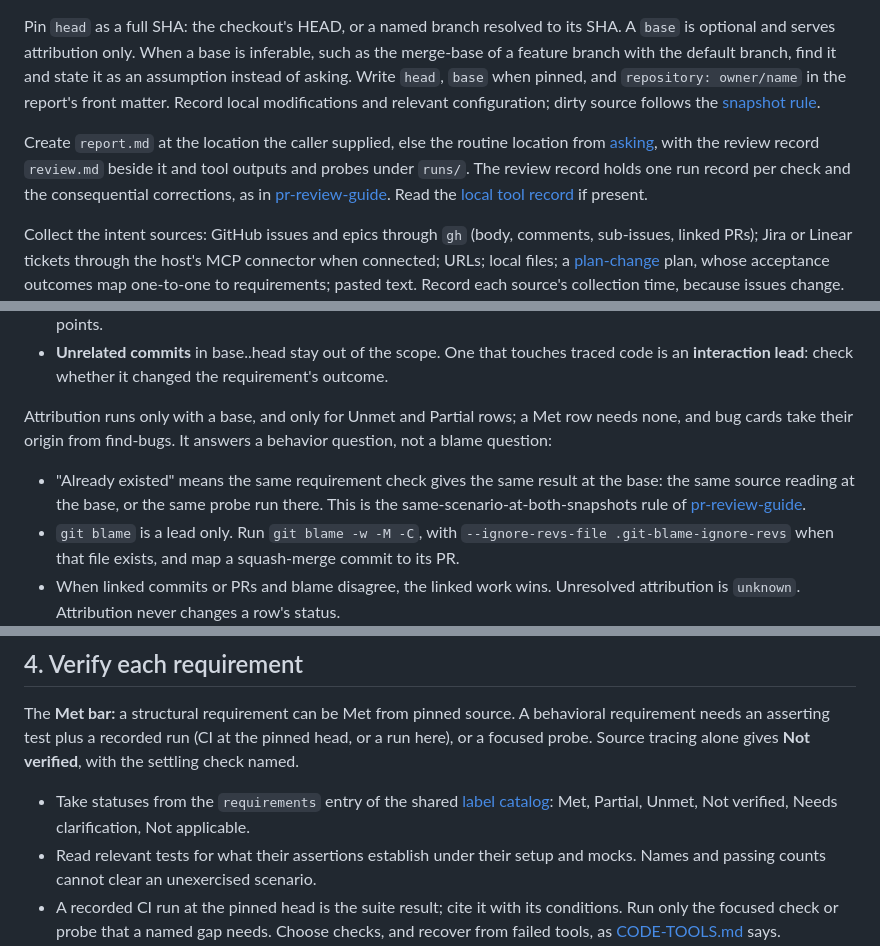
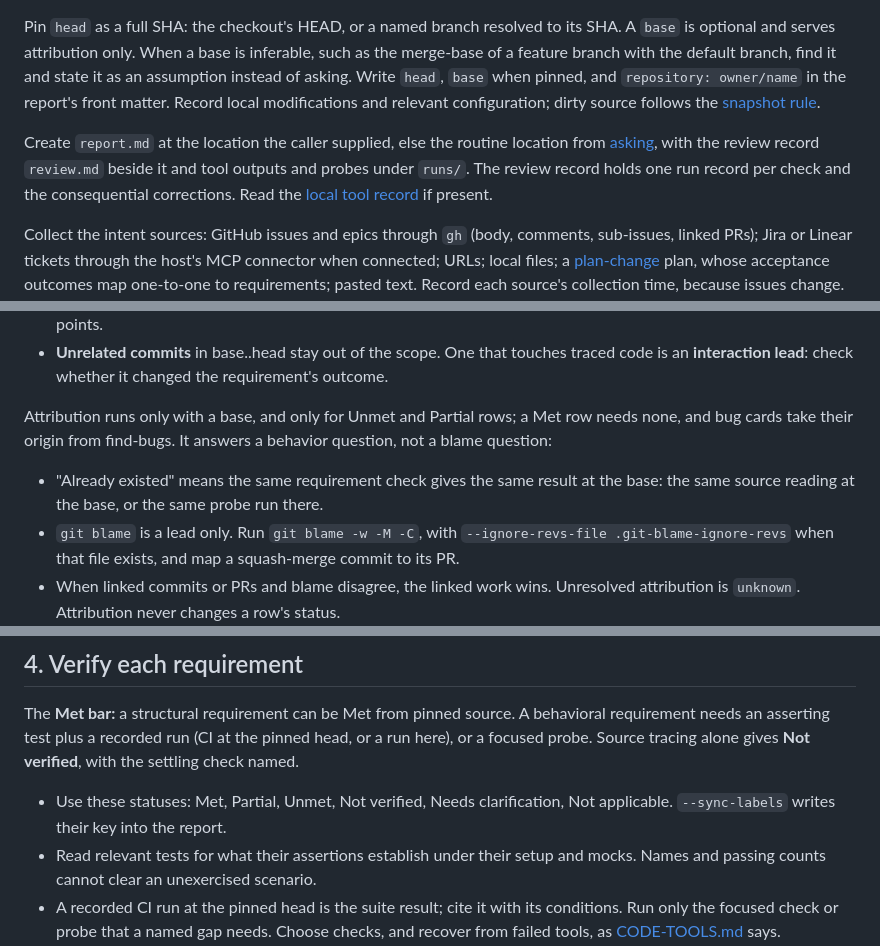
Before and after one commit to aantoniadis/skills, a Markdown page: skills/check-acceptance/SKILL.md, 3 parts joined by grey strips. Drawn GitHub-style.

Commit message:
Trim what check-acceptance runs read before writing the report
Runs read pr-review-guide's whole SKILL.md for two definitions this file
already states, the label catalog for statuses step 4 already lists, and
render_page.py source to learn rules its messages now name. Drop those
pointers and say to learn the checker from its messages.

Co-Authored-By: Claude Opus 5.5 <noreply@anthropic.com>

```diff
--- a/skills/check-acceptance/SKILL.md
+++ b/skills/check-acceptance/SKILL.md
@@ -20,7 +20,7 @@ Hold the kickoff round from [asking](../ASKING.md) first, with the questions the
 
 Pin `head` as a full SHA: the checkout's HEAD, or a named branch resolved to its SHA. A `base` is optional and serves attribution only. When a base is inferable, such as the merge-base of a feature branch with the default branch, find it and state it as an assumption instead of asking. Write `head`, `base` when pinned, and `repository: owner/name` in the report's front matter. Record local modifications and relevant configuration; dirty source follows the [snapshot rule](../EVIDENCE.md#capture-a-local-snapshot).
 
-Create `report.md` at the location the caller supplied, else the routine location from [asking](../ASKING.md), with the review record `review.md` beside it and tool outputs and probes under `runs/`. The review record holds one run record per check and the consequential corrections, as in [pr-review-guide](../pr-review-guide/SKILL.md). Read the [local tool record](../TOOL-SETUP.md) if present.
+Create `report.md` at the location the caller supplied, else the routine location from [asking](../ASKING.md), with the review record `review.md` beside it and tool outputs and probes under `runs/`. The review record holds one run record per check and the consequential corrections. Read the [local tool record](../TOOL-SETUP.md) if present.
 
 Collect the intent sources: GitHub issues and epics through `gh` (body, comments, sub-issues, linked PRs); Jira or Linear tickets through the host's MCP connector when connected; URLs; local files; a [plan-change](../plan-change/SKILL.md) plan, whose acceptance outcomes map one-to-one to requirements; pasted text. Record each source's collection time, because issues change. Name an inaccessible source as a gap.
 
@@ -49,7 +49,7 @@ The **feature scope** is the code that implements the requirements: the linked d
 
 Attribution runs only with a base, and only for Unmet and Partial rows; a Met row needs none, and bug cards take their origin from find-bugs. It answers a behavior question, not a blame question:
 
-- "Already existed" means the same requirement check gives the same result at the base: the same source reading at the base, or the same probe run there. This is the same-scenario-at-both-snapshots rule of [pr-review-guide](../pr-review-guide/SKILL.md).
+- "Already existed" means the same requirement check gives the same result at the base: the same source reading at the base, or the same probe run there.
 - `git blame` is a lead only. Run `git blame -w -M -C`, with `--ignore-revs-file .git-blame-ignore-revs` when that file exists, and map a squash-merge commit to its PR.
 - When linked commits or PRs and blame disagree, the linked work wins. Unresolved attribution is `unknown`. Attribution never changes a row's status.
 
@@ -59,7 +59,7 @@ Done when every requirement has a traced entry point or a named gap, and the fea
 
 The **Met bar:** a structural requirement can be Met from pinned source. A behavioral requirement needs an asserting test plus a recorded run (CI at the pinned head, or a run here), or a focused probe. Source tracing alone gives **Not verified**, with the settling check named.
 
-- Take statuses from the `requirements` entry of the shared [label catalog](../report-labels.json): Met, Partial, Unmet, Not verified, Needs clarification, Not applicable.
+- Use these statuses: Met, Partial, Unmet, Not verified, Needs clarification, Not applicable. `--sync-labels` writes their key into the report.
 - Read relevant tests for what their assertions establish under their setup and mocks. Names and passing counts cannot clear an unexercised scenario.
 - A recorded CI run at the pinned head is the suite result; cite it with its conditions. Run only the focused check or probe that a named gap needs. Choose checks, and recover from failed tools, as [CODE-TOOLS.md](../CODE-TOOLS.md) says.
 - **Unmet** needs positive evidence: behavior that contradicts the requirement, or absence after tracing every named entry point. An absence claim names the paths and configurations inspected, as the [negative-claim rule](../EVIDENCE.md#identify-the-evidence) requires.
```
Also changed, not shown: other parts of skills/check-acceptance/SKILL.md (+1 -1 lines).
